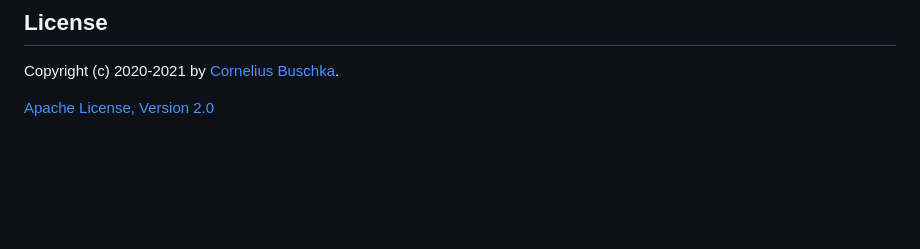
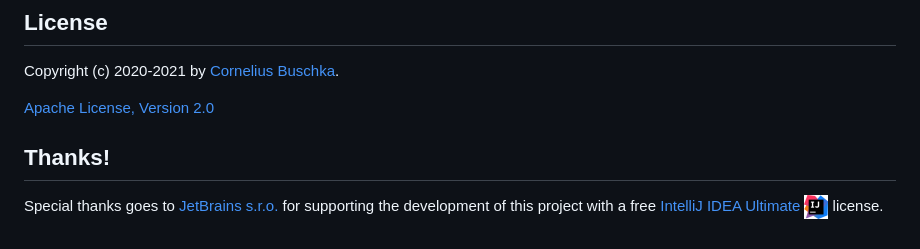
Before and after one commit to cbuschka/tfvm, a Markdown page: readme.md, the part around the change. Rendered like a GitHub page; pictures changed too: doc/idea.png (added); blank space fills up the shorter version.

Commit message:
Added thanks to jetbrains.

```diff
--- a/readme.md
+++ b/readme.md
@@ -103,3 +103,7 @@ Contributions are welcome!
 Copyright (c) 2020-2021 by [Cornelius Buschka](https://github.com/cbuschka).
 
 [Apache License, Version 2.0](./license.txt)
+
+## Thanks!
+Special thanks goes to [JetBrains s.r.o.](https://www.jetbrains.com/) for supporting the development of this project with
+a free [IntelliJ IDEA Ultimate ![IntelliJ IDEA](./doc/idea.png)](https://www.jetbrains.com/idea/download) license.
```
